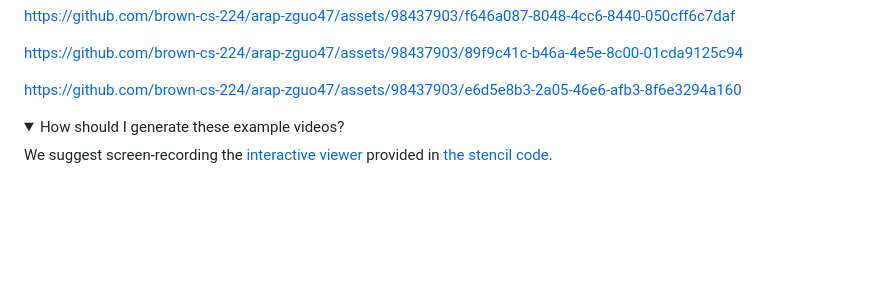
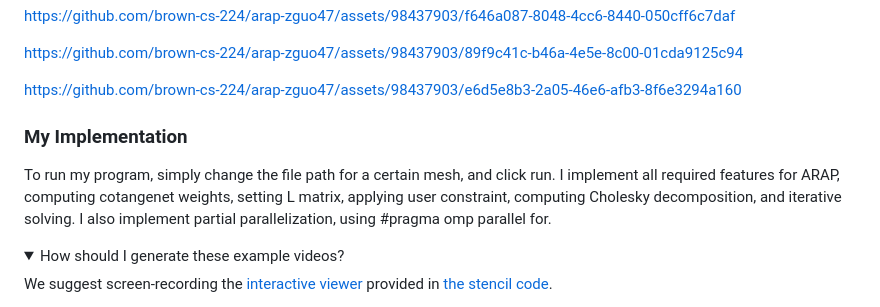
Before and after one commit to zguo47/cs224-hw4-arap, a Markdown page: README.md, the part around the change. Drawn GitHub-style; folded sections open; blank space fills up the shorter version.

```diff
--- a/README.md
+++ b/README.md
@@ -98,6 +98,9 @@ https://github.com/brown-cs-224/arap-zguo47/assets/98437903/89f9c41c-b46a-4e5e-8
 https://github.com/brown-cs-224/arap-zguo47/assets/98437903/e6d5e8b3-2a05-46e6-afb3-8f6e3294a160
 
 
+### My Implementation
+To run my program, simply change the file path for a certain mesh, and click run.
+I implement all required features for ARAP, computing cotangenet weights, setting L matrix, applying user constraint, computing Cholesky decomposition, and iterative solving. I also implement partial parallelization, using #pragma omp parallel for.
 
 <details>
   <summary>How should I generate these example videos?</summary>
```
